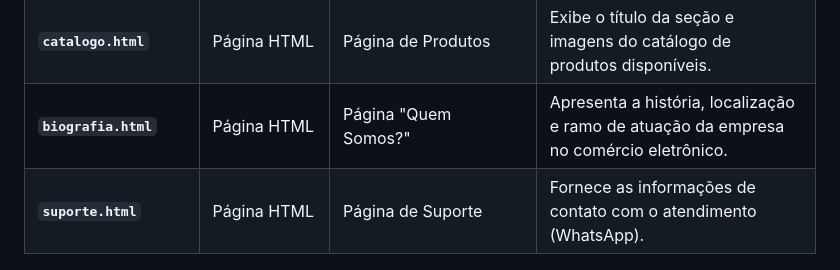
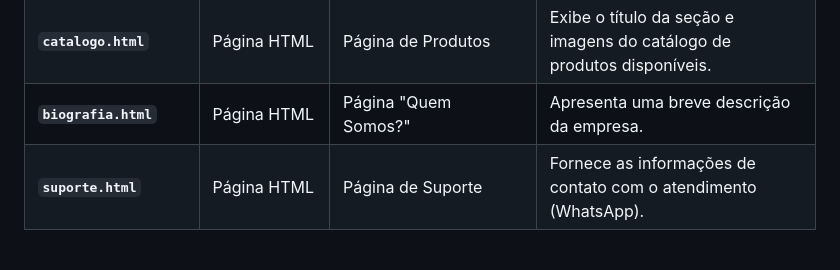
Before and after one commit to joaohso19/S3_R1_AT1, a Markdown page: README.md, the part around the change. Rendered like a GitHub page.

```diff
--- a/README.md
+++ b/README.md
@@ -22,5 +22,5 @@
 | **`:hover` / `:active`** | Pseudo-classe CSS | Efeitos de interação nos botões | Aplica animações ao passar o mouse (elevação, alteração de cor, brilho) e ao clicar (efeito de afundamento). |
 | **`index.html`** | Página HTML | Página Inicial (*Home*) | Apresenta a empresa, mensagem de boas-vindas e o menu principal com os botões de navegação. |
 | **`catalogo.html`** | Página HTML | Página de Produtos | Exibe o título da seção e imagens do catálogo de produtos disponíveis. |
-| **`biografia.html`** | Página HTML | Página "Quem Somos?" | Apresenta a história, localização e ramo de atuação da empresa no comércio eletrônico. |
+| **`biografia.html`** | Página HTML | Página "Quem Somos?" | Apresenta uma breve descrição da empresa. |
 | **`suporte.html`** | Página HTML | Página de Suporte | Fornece as informações de contato com o atendimento (WhatsApp). |
```
